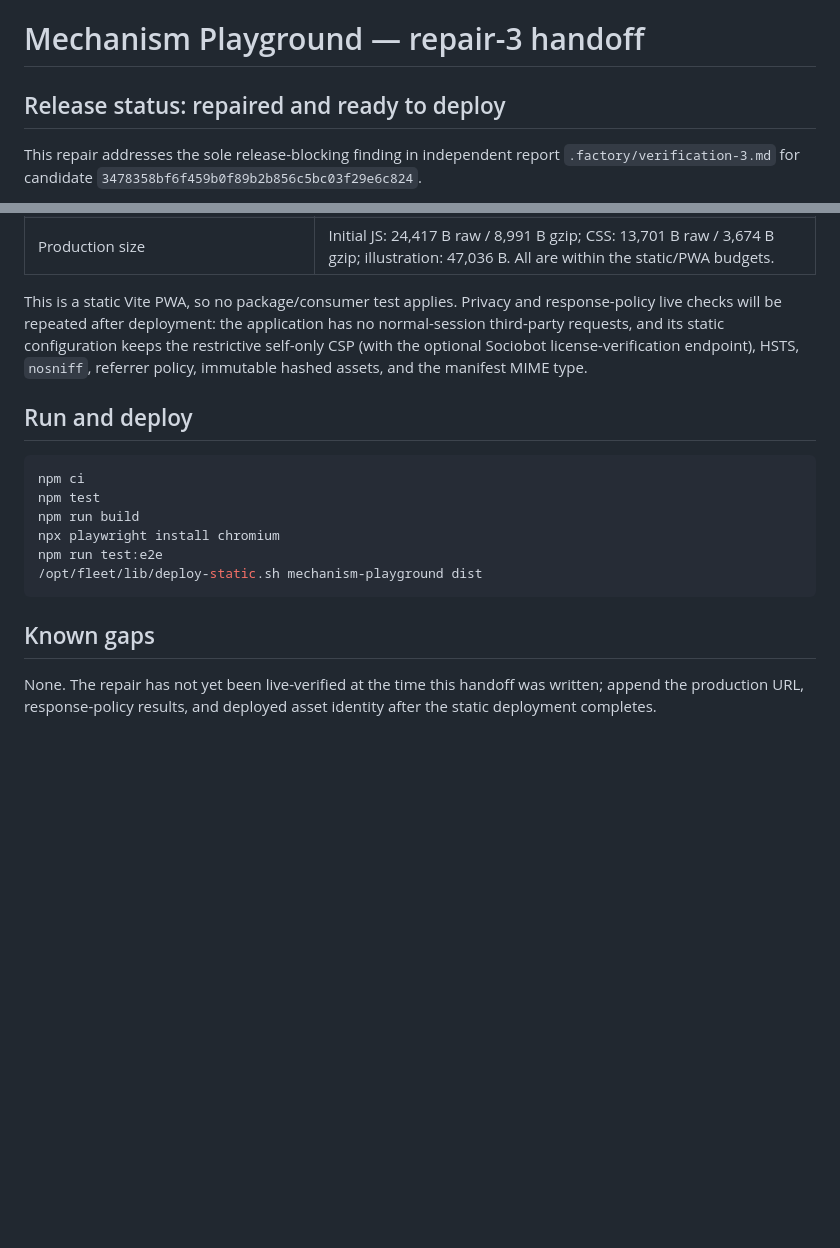
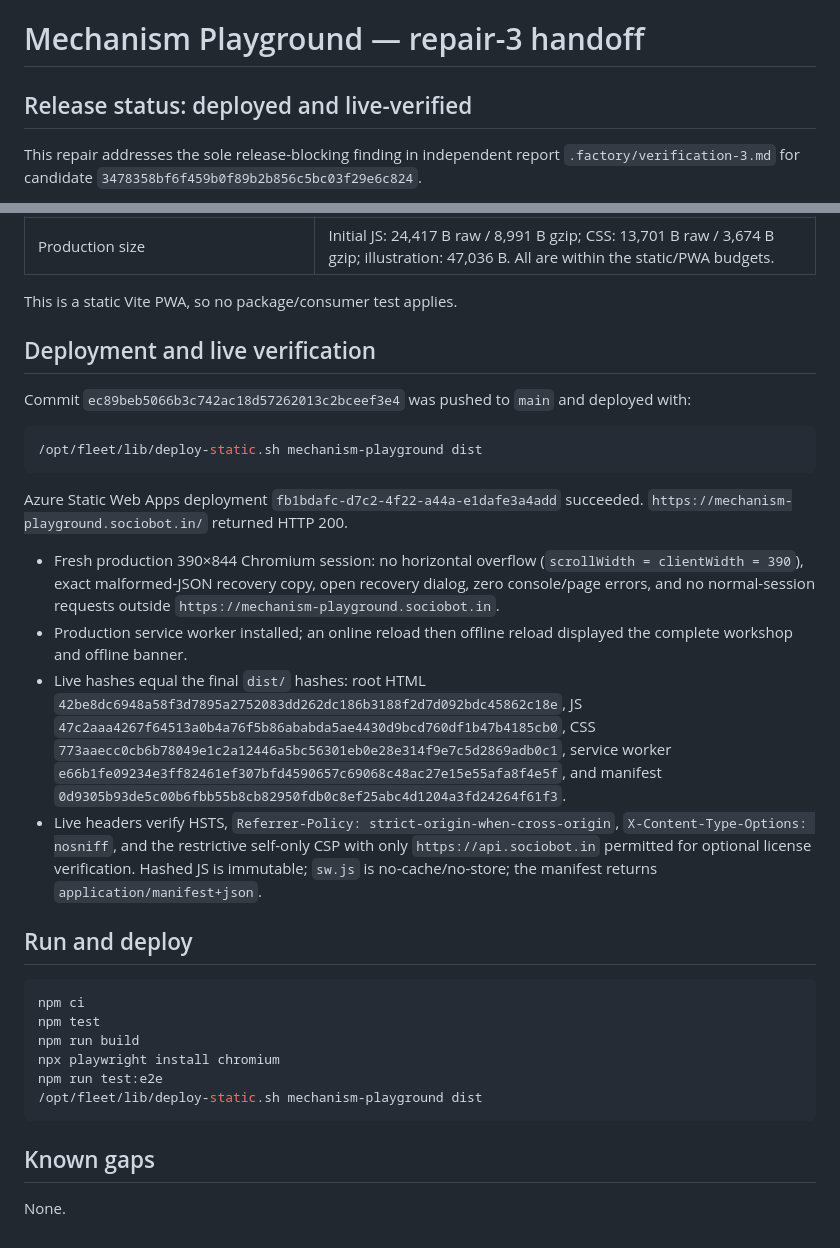
Before and after one commit to B-Divyesh/sf-mechanism-playground, a Markdown page: .factory/handoff.md, 2 parts joined by grey strips. Drawn GitHub-style; blank space fills up the shorter version.

Commit message:
docs: record repair deployment evidence

````diff
--- a/.factory/handoff.md
+++ b/.factory/handoff.md
@@ -1,6 +1,6 @@
 # Mechanism Playground — repair-3 handoff
 
-## Release status: repaired and ready to deploy
+## Release status: deployed and live-verified
 
 This repair addresses the sole release-blocking finding in independent report
 `.factory/verification-3.md` for candidate
@@ -42,12 +42,37 @@ on both desktop and mobile projects.
 | Update | Final `dist/sw.js` uses `mechanism-playground-v3`; the existing service-worker registration listens for `updatefound`, displays the update toast, and sends `SKIP_WAITING`. |
 | Production size | Initial JS: 24,417 B raw / 8,991 B gzip; CSS: 13,701 B raw / 3,674 B gzip; illustration: 47,036 B. All are within the static/PWA budgets. |
 
-This is a static Vite PWA, so no package/consumer test applies. Privacy and
-response-policy live checks will be repeated after deployment: the application
-has no normal-session third-party requests, and its static configuration keeps
-the restrictive self-only CSP (with the optional Sociobot license-verification
-endpoint), HSTS, `nosniff`, referrer policy, immutable hashed assets, and the
-manifest MIME type.
+This is a static Vite PWA, so no package/consumer test applies.
+
+## Deployment and live verification
+
+Commit `ec89beb5066b3c742ac18d57262013c2bceef3e4` was pushed to `main` and
+deployed with:
+
+```sh
+/opt/fleet/lib/deploy-static.sh mechanism-playground dist
+```
+
+Azure Static Web Apps deployment `fb1bdafc-d7c2-4f22-a44a-e1dafe3a4add`
+succeeded. `https://mechanism-playground.sociobot.in/` returned HTTP 200.
+
+- Fresh production 390×844 Chromium session: no horizontal overflow
+  (`scrollWidth = clientWidth = 390`), exact malformed-JSON recovery copy,
+  open recovery dialog, zero console/page errors, and no normal-session
+  requests outside `https://mechanism-playground.sociobot.in`.
+- Production service worker installed; an online reload then offline reload
+  displayed the complete workshop and offline banner.
+- Live hashes equal the final `dist/` hashes: root HTML
+  `42be8dc6948a58f3d7895a2752083dd262dc186b3188f2d7d092bdc45862c18e`, JS
+  `47c2aaa4267f64513a0b4a76f5b86ababda5ae4430d9bcd760df1b47b4185cb0`, CSS
+  `773aaecc0cb6b78049e1c2a12446a5bc56301eb0e28e314f9e7c5d2869adb0c1`,
+  service worker `e66b1fe09234e3ff82461ef307bfd4590657c69068c48ac27e15e55afa8f4e5f`,
+  and manifest `0d9305b93de5c00b6fbb55b8cb82950fdb0c8ef25abc4d1204a3fd24264f61f3`.
+- Live headers verify HSTS, `Referrer-Policy: strict-origin-when-cross-origin`,
+  `X-Content-Type-Options: nosniff`, and the restrictive self-only CSP with
+  only `https://api.sociobot.in` permitted for optional license verification.
+  Hashed JS is immutable; `sw.js` is no-cache/no-store; the manifest returns
+  `application/manifest+json`.
 
 ## Run and deploy
 
@@ -62,6 +87,4 @@ npm run test:e2e
 
 ## Known gaps
 
-None. The repair has not yet been live-verified at the time this handoff was
-written; append the production URL, response-policy results, and deployed
-asset identity after the static deployment completes.
+None.
````
